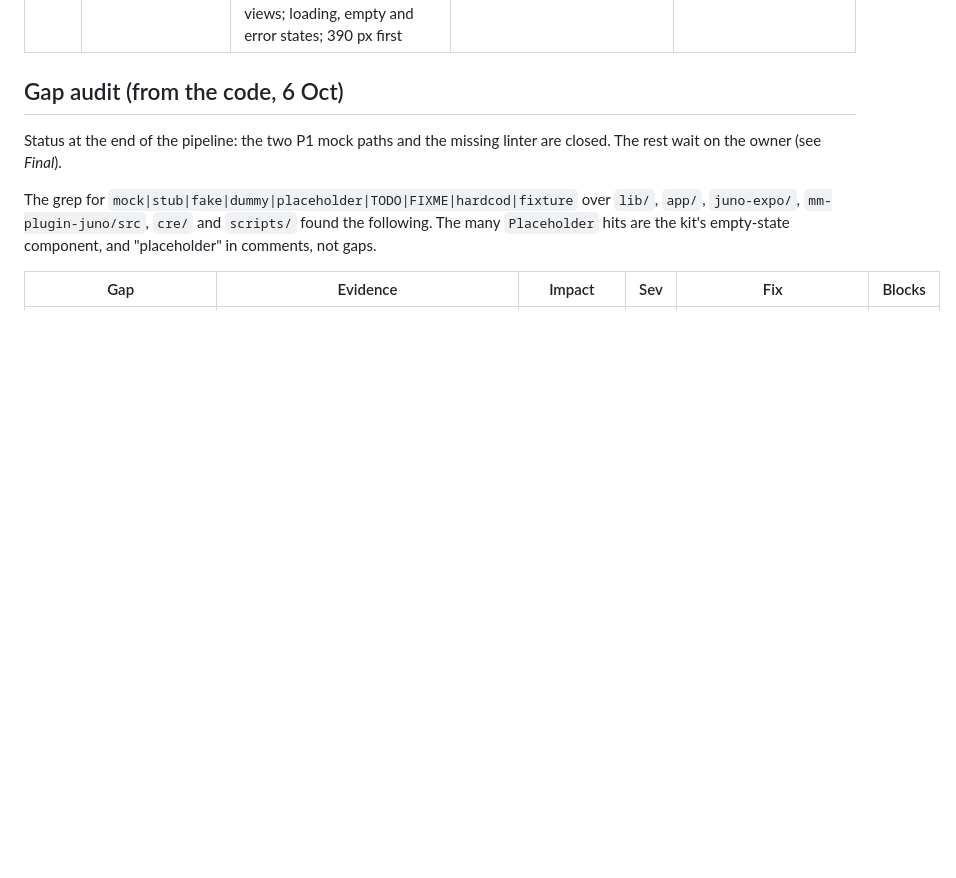
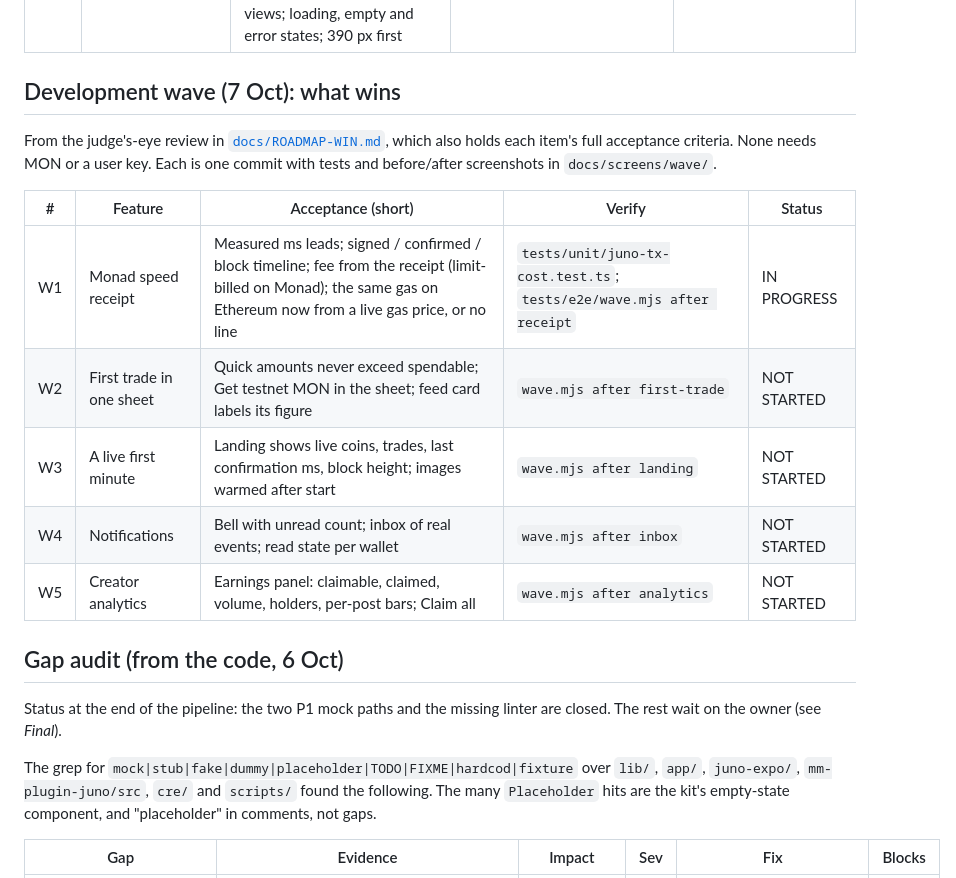
Before and after one commit to robinbanter/juno-monad, a Markdown page: PLAN.md, the part around the change. GitHub-like rendering; blank space fills up the shorter version.

```diff
--- a/PLAN.md
+++ b/PLAN.md
@@ -69,6 +69,21 @@ innovation. Bounties are judged 40% on meeting the stated requirement. So:
 | 7.1 | Fund deployers; deploy `JunoNavOracle`; redeploy API, indexer and web | Hosted app on HEAD | Post-deploy smoke test | **BLOCKED**: testnet go and MON |
 | 7.2 | Video, 3 minutes or less | Recorded from the shot list | — | **BLOCKED**: testnet go (hosted app on HEAD) |
 | 8.1 | Creator profile, Instagram style (user, 7 Oct) | Header with avatar, name, @handle, signed bio and link; posts, followers, following; Follow / Buy / Share; highlights; Posts (photos and reels, a reel badged, the header count equal to the grid), Reels, Coins, Backed tabs; 3-column square grid with price change; own (Edit profile, Wallet tab) and visitor views; loading, empty and error states; 390 px first | `tests/e2e/profile.mjs` (12 checks), `walk.mjs` 50/50, the app regression 59/60 (B7 as before), API 88/88, passkeys and drafts clean; before and after screenshots in `docs/screens/profile/` | DONE |
+
+## Development wave (7 Oct): what wins
+
+From the judge's-eye review in [`docs/ROADMAP-WIN.md`](docs/ROADMAP-WIN.md),
+which also holds each item's full acceptance criteria. None needs MON or a
+user key. Each is one commit with tests and before/after screenshots in
+`docs/screens/wave/`.
+
+| # | Feature | Acceptance (short) | Verify | Status |
+|---|---|---|---|---|
+| W1 | Monad speed receipt | Measured ms leads; signed / confirmed / block timeline; fee from the receipt (limit-billed on Monad); the same gas on Ethereum now from a live gas price, or no line | `tests/unit/juno-tx-cost.test.ts`; `tests/e2e/wave.mjs after receipt` | IN PROGRESS |
+| W2 | First trade in one sheet | Quick amounts never exceed spendable; Get testnet MON in the sheet; feed card labels its figure | `wave.mjs after first-trade` | NOT STARTED |
+| W3 | A live first minute | Landing shows live coins, trades, last confirmation ms, block height; images warmed after start | `wave.mjs after landing` | NOT STARTED |
+| W4 | Notifications | Bell with unread count; inbox of real events; read state per wallet | `wave.mjs after inbox` | NOT STARTED |
+| W5 | Creator analytics | Earnings panel: claimable, claimed, volume, holders, per-post bars; Claim all | `wave.mjs after analytics` | NOT STARTED |
 
 ## Gap audit (from the code, 6 Oct)
 
```
Also changed, not shown: docs/ROADMAP-WIN.md (added, +82 -0 lines).
